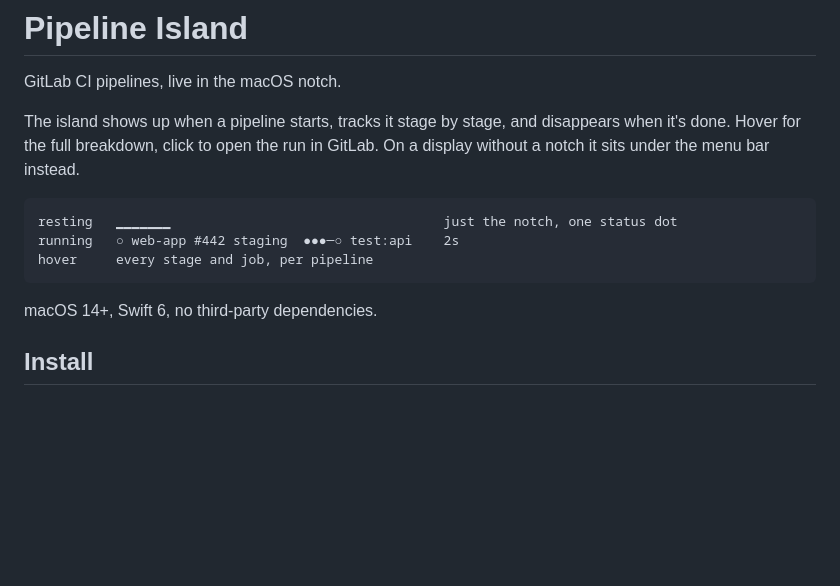
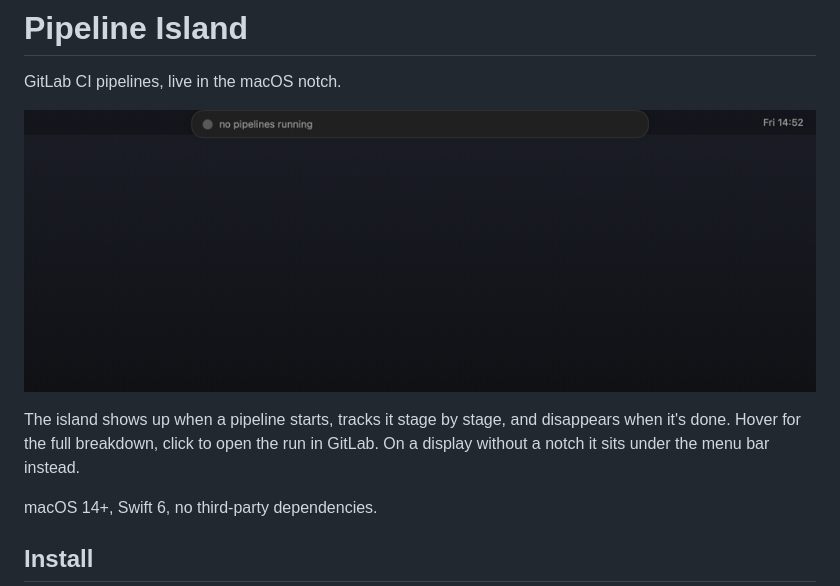
Before and after one commit to Uudg/pipeline-island, a Markdown page: README.md, the part around the change. GitHub-like rendering; pictures changed too: docs/media/demo.gif (added); blank space fills up the shorter version.

````diff
--- a/README.md
+++ b/README.md
@@ -2,15 +2,11 @@
 
 GitLab CI pipelines, live in the macOS notch.
 
+![Pipeline Island in action](docs/media/demo.gif)
+
 The island shows up when a pipeline starts, tracks it stage by stage, and
 disappears when it's done. Hover for the full breakdown, click to open the run
 in GitLab. On a display without a notch it sits under the menu bar instead.
-
-```
-resting   ▁▁▁▁▁▁▁                                   just the notch, one status dot
-running   ○ web-app #442 staging  ●●●─○ test:api    2s
-hover     every stage and job, per pipeline
-```
 
 macOS 14+, Swift 6, no third-party dependencies.
 
````
Also changed, not shown: docs/media/expanded.png (added), docs/media/running.png (added), 6 other files.
